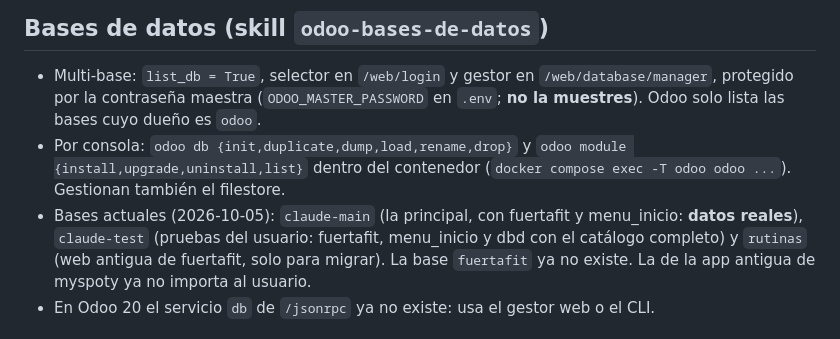
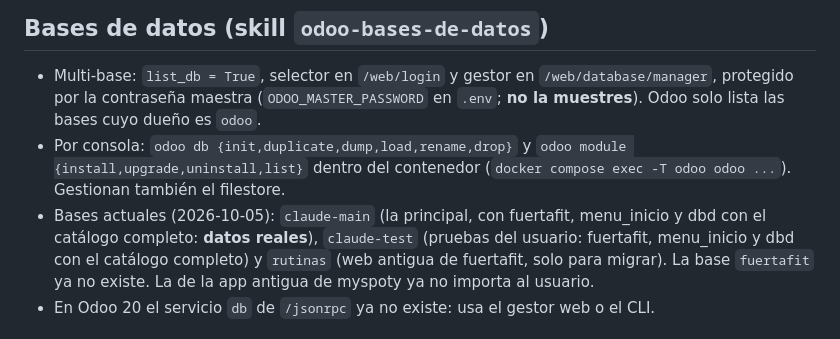
Before and after one commit to danii1199/Odoo-claude-custom-modules, a Markdown page: CLAUDE.md, the part around the change. Rendered like a GitHub page.

```diff
--- a/CLAUDE.md
+++ b/CLAUDE.md
@@ -46,7 +46,7 @@ addons/                extra-addons: cada carpeta es un módulo (nombre técnico
   contraseña maestra (`ODOO_MASTER_PASSWORD` en `.env`; **no la muestres**). Odoo solo lista las bases cuyo dueño es `odoo`.
 - Por consola: `odoo db {init,duplicate,dump,load,rename,drop}` y `odoo module {install,upgrade,uninstall,list}`
   dentro del contenedor (`docker compose exec -T odoo odoo ...`). Gestionan también el filestore.
-- Bases actuales (2026-10-05): `claude-main` (la principal, con fuertafit y menu_inicio: **datos reales**),
+- Bases actuales (2026-10-05): `claude-main` (la principal, con fuertafit, menu_inicio y dbd con el catálogo completo: **datos reales**),
   `claude-test` (pruebas del usuario: fuertafit, menu_inicio y dbd con el catálogo completo) y `rutinas` (web
   antigua de fuertafit, solo para migrar). La base `fuertafit` ya no existe. La de la app antigua de myspoty ya no
   importa al usuario.
```
Also changed, not shown: addons/dbd/CLAUDE.md (+5 -4 lines).
